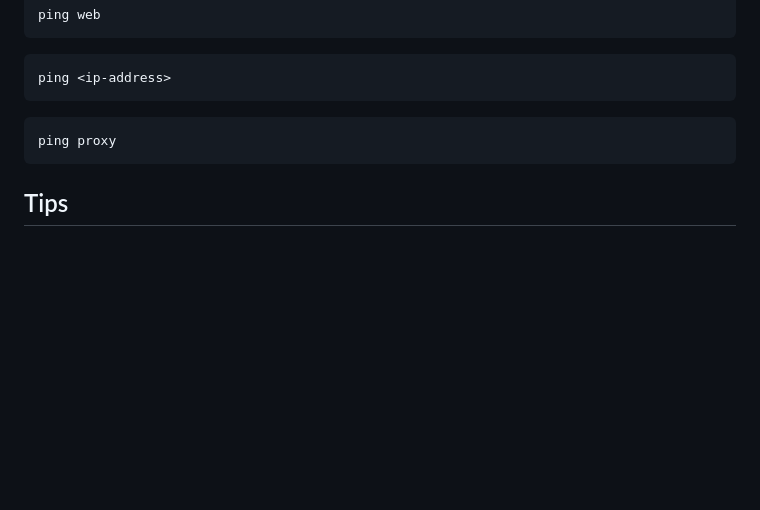
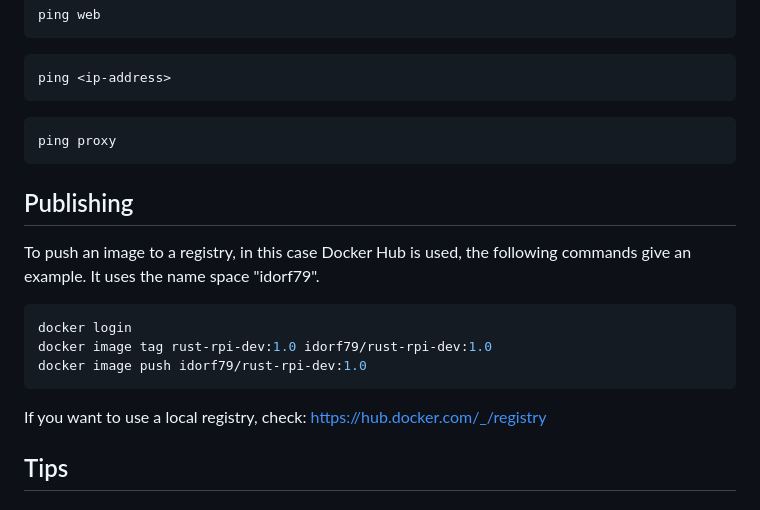
Before and after one commit to idorf79/docker-workshop-sv-pi, a Markdown page: README.md, the part around the change. GitHub-like rendering; blank space fills up the shorter version.

Commit message:
Add information on publishing an image

````diff
--- a/README.md
+++ b/README.md
@@ -234,6 +234,18 @@ ping <ip-address>
 ping proxy
 ```
 
+## Publishing
+
+To push an image to a registry, in this case Docker Hub is used, the following commands give an example. It uses the name space "idorf79".
+
+```bash
+docker login
+docker image tag rust-rpi-dev:1.0 idorf79/rust-rpi-dev:1.0
+docker image push idorf79/rust-rpi-dev:1.0
+```
+
+If you want to use a local registry, check: <https://hub.docker.com/_/registry>
+
 ## Tips
 
 ### Keep the container as little as possible
````
